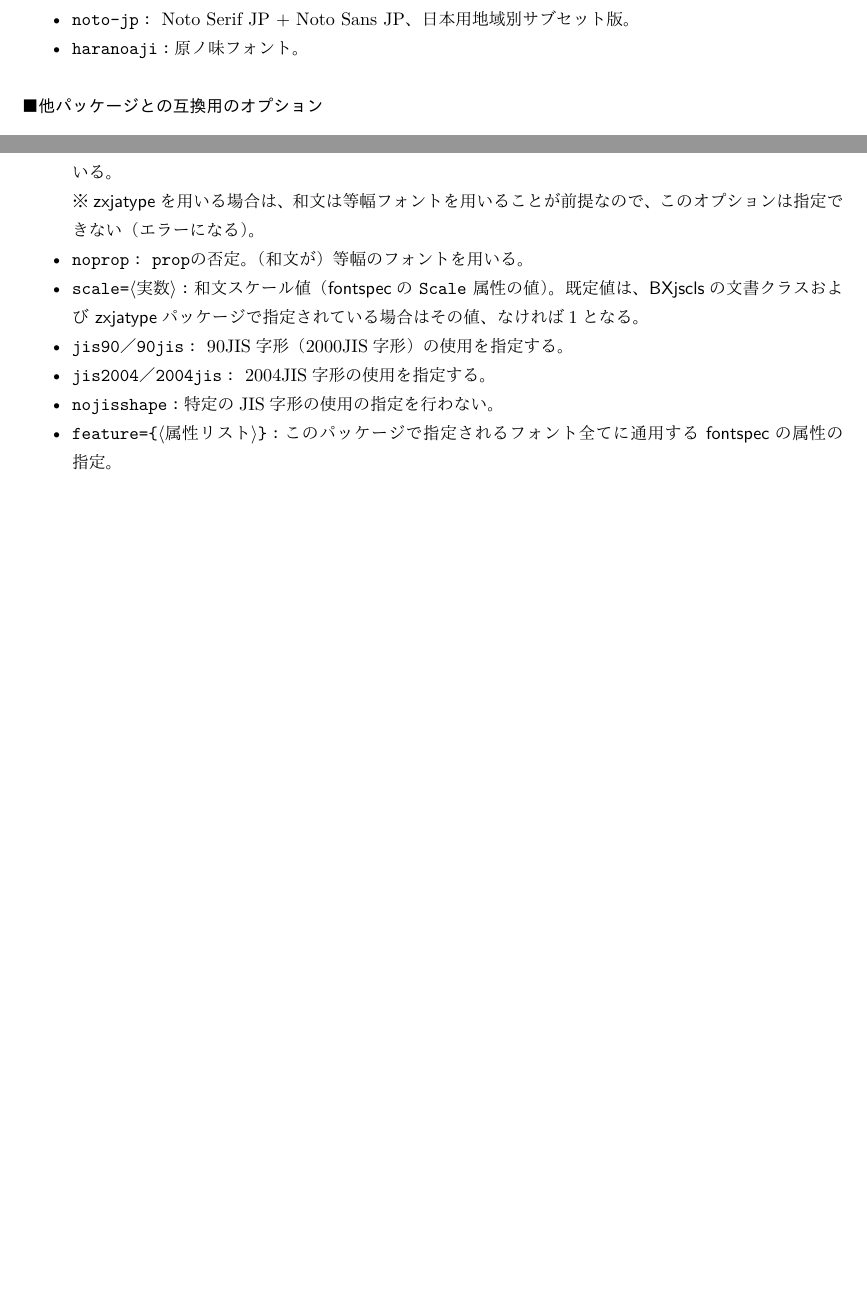
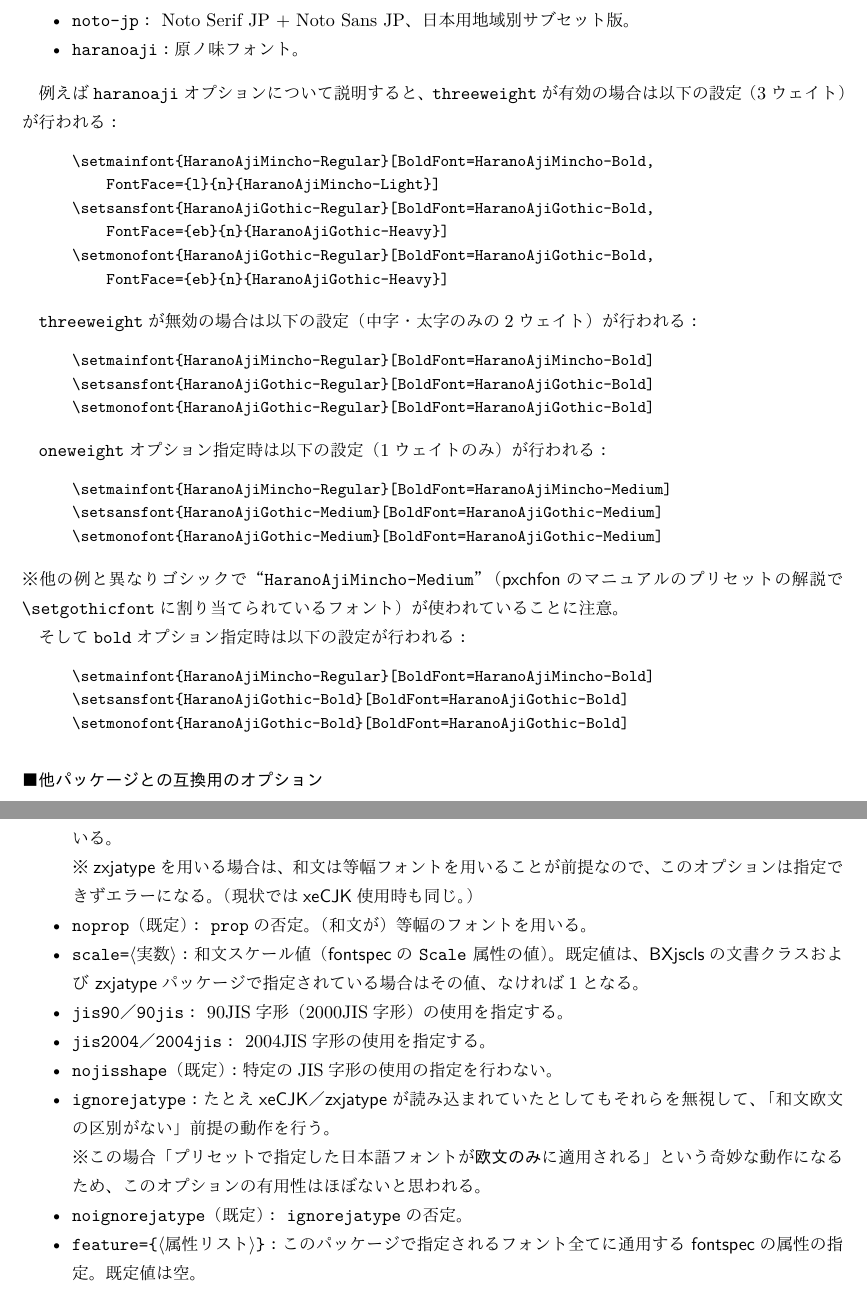
Before and after one commit to zr-tex8r/ZXjafont, a LaTeX document (zxjafont.tex): two parts of pages 2 and 4 of 4 before the commit and two parts of pages 3 and 5 of 5 after it, joined at a grey line, cut so that both start at the same text, the shorter picture padded with empty space. The pictures show the PDF file zxjafont.pdf that the author committed with the source.

Commit message:
Documentation (v1.0)

```diff
--- a/zxjafont.tex
+++ b/zxjafont.tex
@@ -32,10 +33,10 @@
 {\XeLaTeX}＋\Pkg{fontspec}でのフォントファミリ名を直接指定する方式は
 「好きなフォントを指定する」という点では、
 {\pLaTeX}\>よりも格段に使い易いが、
-日本語を扱うためには必ず何らかの設定を行う必要があり、
+日本語を扱うためには必ず何らかのフォント設定を行う必要があり、
 これが煩わしく感じられる場合もある。
-本パッケージでは、日本語{\LaTeX}\>において
-一般的に行われている設定を予め用意しておいて、
+本パッケージでは、日本語\>{\LaTeX}\>において
+一般的に行われている日本語用フォント設定を予め用意しておいて、
 簡単に呼び出せるようにしている。
 
 \paragraph{前提環境}\mbox{}
@@ -65,3 +66,4 @@
+この場合は\JEmph{和文のみ}にフォント設定が適用される。
 
 %-------------------
 \subsection{メイン設定}
@@ -76 +79,2 @@
 引き継いでいる。
+設定内容の詳細については、
@@ -99,4 +99,3 @@
 \item |ipaex|\Means
 IPAexフォント。
 \end{itemize}
-\Note {\XeTeX}\>は「フォント非埋込のPDF生成」に対応していない。
@@ -102,0 +106 @@
+\begin{quote}\small\begin{verbatim}
@@ -102,0 +110 @@
+\end{verbatim}\end{quote}
@@ -106,3 +116,0 @@
-セリフに明朝、サンセリフと等幅にゴシックを割り当て、
-各々について通常（|\mdseries|）と太字（|\bfseries|）
-を個別に設定する。
@@ -108,0 +122 @@
+さらに、|threeweight|\>オプションが有効の場合は、
@@ -108,0 +126 @@
+明朝とゴシックの各々について3ウェイトのフォントが
@@ -161,3 +182,7 @@
   原ノ味フォント。
 \end{itemize}
 
+例えば\>|haranoaji|\>オプションについて説明すると、%
+|threeweight|\>が有効の場合は以下の設定
+（3ウェイト）が行われる：
+\begin{quote}\small\begin{verbatim}
@@ -163,0 +195,5 @@
+\end{verbatim}\end{quote}
+
+|threeweight|\>が無効の場合は以下の設定
+（中字・太字のみの2ウェイト）が行われる：
+\begin{quote}\small\begin{verbatim}
@@ -163,0 +203,5 @@
+\end{verbatim}\end{quote}
+
+|oneweight|\>オプション指定時は以下の設定
+（1ウェイトのみ）が行われる：
+\begin{quote}\small\begin{verbatim}
@@ -163,0 +211,7 @@
+\end{verbatim}\end{quote}
+\Note 他の例と異なりゴシックで“|HaranoAjiMincho-Medium|”%
+（\Pkg{pxchfon}のマニュアルのプリセットの解説で\>|\setgothicfont|\>に
+割り当てられているフォント）が使われていることに注意。
+
+そして\>|bold|\>オプション指定時は以下の設定が行われる：
+\begin{quote}\small\begin{verbatim}
@@ -164,6 +221,7 @@
+\end{verbatim}\end{quote}
+
 \paragraph{他パッケージとの互換用のオプション}
 \mbox{}
-%\Pkg{ptex-fontmaps}のプリセット名を別名として用意した。
 
 \begin{itemize}
 \item |kozuka|\Means
@@ -192,7 +250,8 @@
 0.5版において廃止された。
 現在は指定するとエラーが発生する。
 
-\Note ただし |hiragino| は現在は |hiragino-pro| の別名と解釈される。
+\Note ただし |hiragino| については現在では |hiragino-pro| の別名と
+解釈される。
 
 \begin{quote}
 |kozuka4|、|kozuka6|、|kozuka6n|、|hiragino|、
@@ -253,9 +312,8 @@
 \begin{itemize}
 \item |oneweight|（または|nodeluxe|）\Means
 多ウェイト用のメイン設定を単ウェイトとして用いる。
-\Note \Pkg{pxchfon}の説明書の記述において |\setminchofont|
-と |\setgothicfont| で設定されているウェイトのフォント
-が用いられる。
-\item |nooneweight|（または|deluxe|）\Means
-|oneweight|の否定。
-\Note |(no)deluxe|は\Pkg{luatexja-preset}との互換の別名。
+\Note \Pkg{pxchfon}のマニュアルのプリセットの記述に
+おいて\>|\setminchofont|\>と\>|\setgothicfont|\>で設定されている
+ウェイトのフォントが用いられる。
+\item |nooneweight|（または|deluxe|；既定）\Means
+|oneweight|\>の否定。
@@ -261,0 +325 @@
+|threeweight|\>の否定。
@@ -262,7 +329,4 @@
 
 \item |bold|\Means
-|oneweight|と同じく多ウェイト用のメイン設定を単ウェイトとして用いるが、
+|oneweight|\>と同じく多ウェイト用のメイン設定を単ウェイトとして用いるが、
 この際のゴシック体のフォントとして太字ウェイトに相当するものを用いる。
-\Note \Pkg{pxchfon}の説明書の記述における |\setminchofont|
-と |\setboldgothicfont| のフォントが用いられる。
-\Note \Pkg{luatexja-preset}とは異なり、|bold|の指定自体が
@@ -269,7 +336,7 @@
 単ウェイト設定を強制する。
-|bold|と|oneweight|を同時に指定した場合は|bold|が優先する。
-\item |nobold|\Means
-|bold|の否定。
+|bold|\>と\>|oneweight|\>を同時に指定した場合は\>|bold|\>が優先する。
+\item |nobold|（既定）\Means
+|bold|\>の否定。
 
 \item |prop|\Means
 プロポーショナル幅のフォントを用いる。
@@ -280,9 +347,10 @@
 がある場合はそれを優先させている。
 \Note \Pkg{zxjatype}を用いる場合は、
 和文は等幅フォントを用いることが前提なので、
-このオプションは指定できない（エラーになる）。
-\item |noprop|\Means
-|prop|の否定。
+このオプションは指定できずエラーになる。
+（現状では\Pkg{xeCJK}使用時も同じ。）
+\item |noprop|（既定）\Means
+|prop|\>の否定。
 （和文が）等幅のフォントを用いる。
 
 \item |scale=|\Meta{実数}\Means
@@ -291,18 +359,26 @@
 \Pkg{zxjatype}パッケージで指定されている場合はその値、
 なければ1となる。
 
-\item |jis90|／|90jis|\Means
+\item |jis90|\JSl|90jis|\Means
 90JIS字形（2000JIS字形）の使用を指定する。
+\item |jis2004|\JSl|2004jis|\Means
+2004JIS字形の使用を指定する。
+\item |nojisshape|（既定）\Means
+特定のJIS字形の使用の指定を行わない。
 
-\item |jis2004|／|2004jis|\Means
-2004JIS字形の使用を指定する。
-
-\item |nojisshape|\Means
-特定のJIS字形の使用の指定を行わない。
+\item |ignorejatype|\Means
+たとえ\Pkg{xeCJK}\JSl\Pkg{zxjatype}が読み込まれていたとしても
+それらを無視して、「和文欧文の区別がない」前提の動作を行う。
+\Note この場合「プリセットで指定した日本語フォントが\JEmph{欧文のみ}に
+適用される」という奇妙な動作になるため、このオプションの有用性は
+ほぼないと思われる。
+\item |noignorejatype|（既定）\Means
+|ignorejatype|\>の否定。
 
 \item |feature={|\Meta{属性リスト}|}|\Means
 このパッケージで指定されるフォント全てに通用する
 \Pkg{fontspec}の属性の指定。
+既定値は空。
 
 \end{itemize}
 
```
Also changed, not shown: zxjafont.sty (+1 -1 lines), README-ja.md, README.md, zxjafont.pdf, zxjafont.tex (83 more changed lines).
